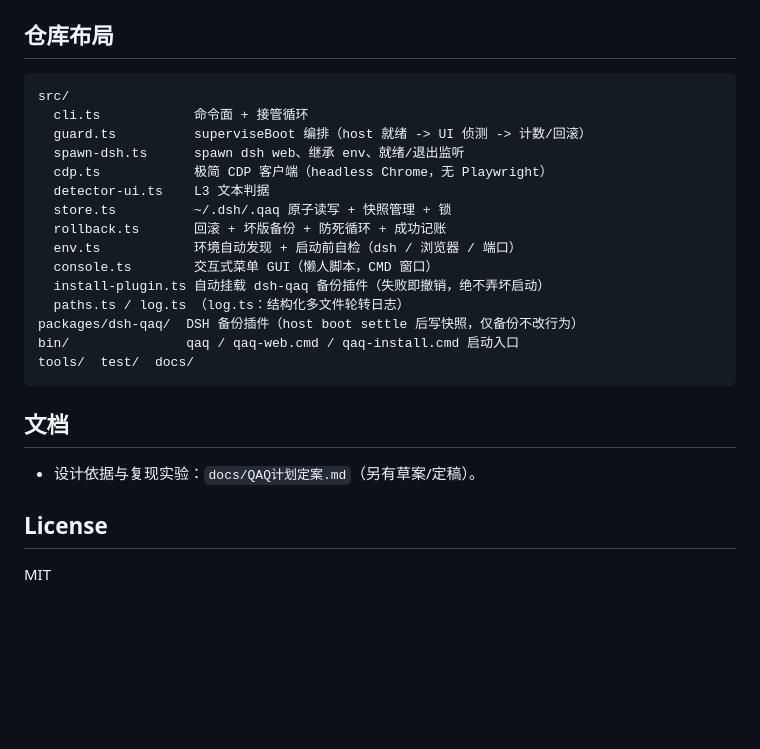
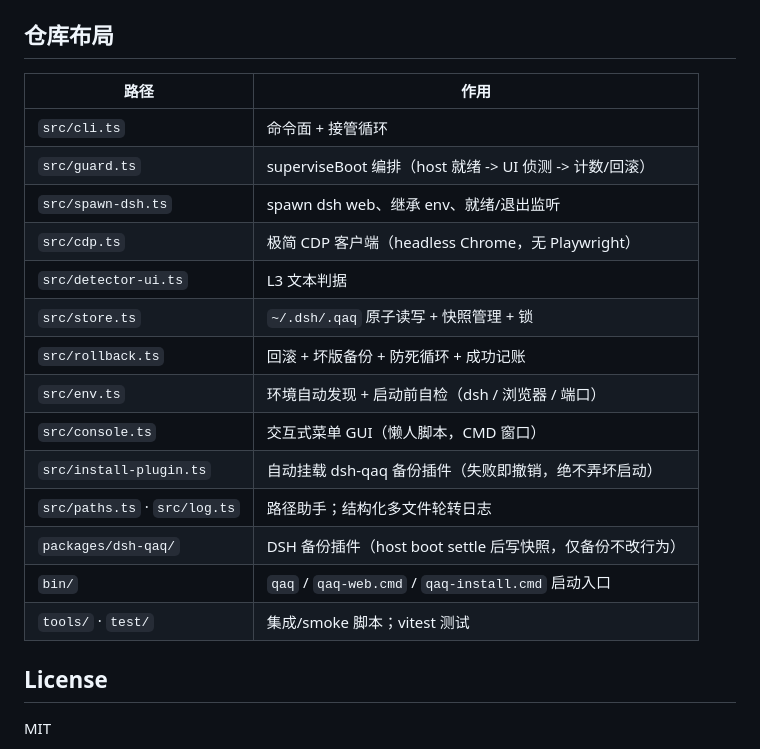
Before and after one commit to WTStarMark/DSH-QAQ, a Markdown page: README.zh-CN.md, the part around the change. GitHub-like rendering; blank space fills up the shorter version.

````diff
--- a/README.zh-CN.md
+++ b/README.zh-CN.md
@@ -178,27 +178,22 @@ pnpm smoke     # 一键回归：单测 + 隔离 home 种子/破坏/守卫检测
 
 ## 仓库布局
 
-```
-src/
-  cli.ts            命令面 + 接管循环
-  guard.ts          superviseBoot 编排（host 就绪 -> UI 侦测 -> 计数/回滚）
-  spawn-dsh.ts      spawn dsh web、继承 env、就绪/退出监听
-  cdp.ts            极简 CDP 客户端（headless Chrome，无 Playwright）
-  detector-ui.ts    L3 文本判据
-  store.ts          ~/.dsh/.qaq 原子读写 + 快照管理 + 锁
-  rollback.ts       回滚 + 坏版备份 + 防死循环 + 成功记账
-  env.ts            环境自动发现 + 启动前自检（dsh / 浏览器 / 端口）
-  console.ts        交互式菜单 GUI（懒人脚本，CMD 窗口）
-  install-plugin.ts 自动挂载 dsh-qaq 备份插件（失败即撤销，绝不弄坏启动）
-  paths.ts / log.ts （log.ts：结构化多文件轮转日志）
-packages/dsh-qaq/  DSH 备份插件（host boot settle 后写快照，仅备份不改行为）
-bin/               qaq / qaq-web.cmd / qaq-install.cmd 启动入口
-tools/  test/  docs/
-```
-
-## 文档
-
-- 设计依据与复现实验：`docs/QAQ计划定案.md`（另有草案/定稿）。
+| 路径 | 作用 |
+|------|------|
+| `src/cli.ts` | 命令面 + 接管循环 |
+| `src/guard.ts` | superviseBoot 编排（host 就绪 -> UI 侦测 -> 计数/回滚） |
+| `src/spawn-dsh.ts` | spawn dsh web、继承 env、就绪/退出监听 |
+| `src/cdp.ts` | 极简 CDP 客户端（headless Chrome，无 Playwright） |
+| `src/detector-ui.ts` | L3 文本判据 |
+| `src/store.ts` | `~/.dsh/.qaq` 原子读写 + 快照管理 + 锁 |
+| `src/rollback.ts` | 回滚 + 坏版备份 + 防死循环 + 成功记账 |
+| `src/env.ts` | 环境自动发现 + 启动前自检（dsh / 浏览器 / 端口） |
+| `src/console.ts` | 交互式菜单 GUI（懒人脚本，CMD 窗口） |
+| `src/install-plugin.ts` | 自动挂载 dsh-qaq 备份插件（失败即撤销，绝不弄坏启动） |
+| `src/paths.ts` · `src/log.ts` | 路径助手；结构化多文件轮转日志 |
+| `packages/dsh-qaq/` | DSH 备份插件（host boot settle 后写快照，仅备份不改行为） |
+| `bin/` | `qaq` / `qaq-web.cmd` / `qaq-install.cmd` 启动入口 |
+| `tools/` · `test/` | 集成/smoke 脚本；vitest 测试 |
 
 ## License
 
````
Also changed, not shown: README.md (+16 -17 lines).
